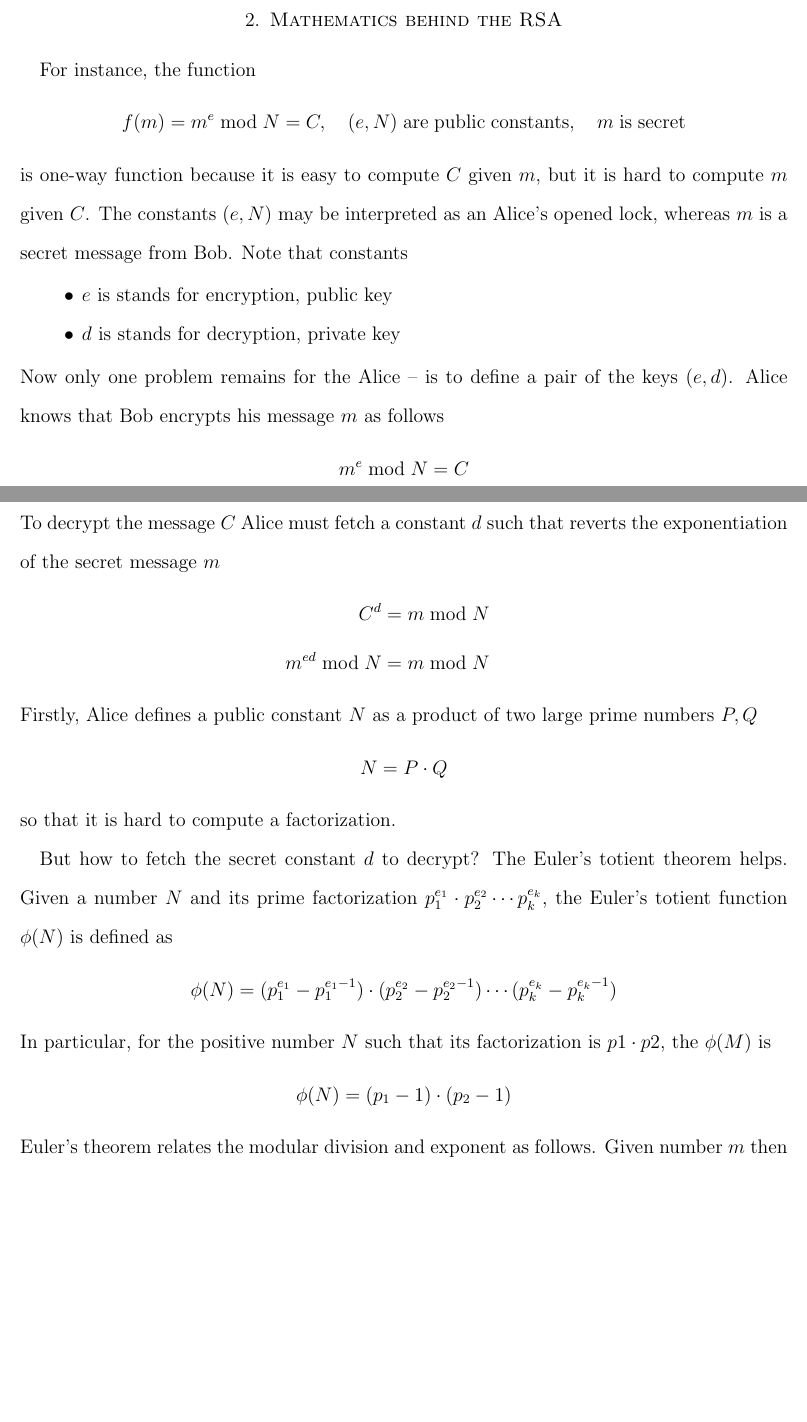
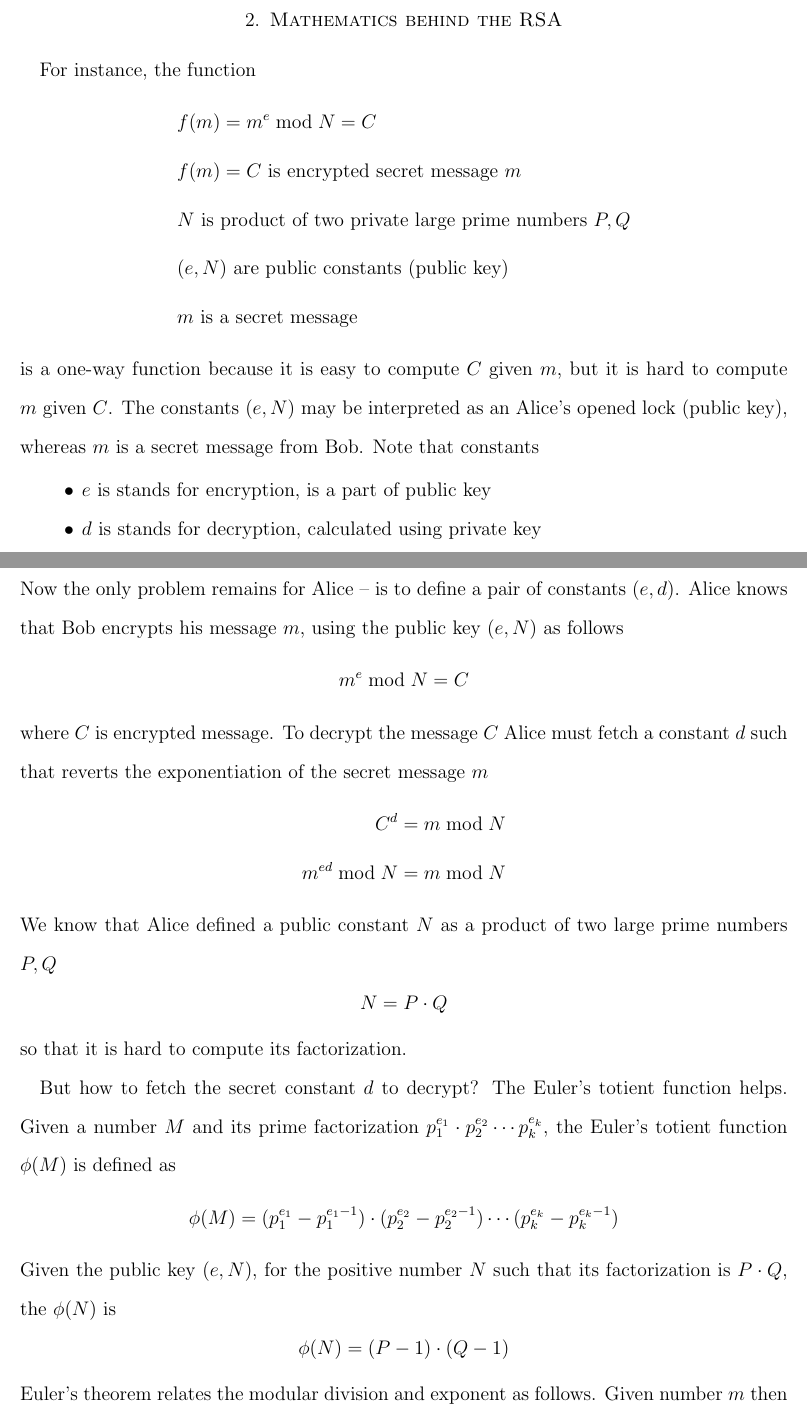
Before and after one commit to kolosovpetro/RSAEncryptionExplained, a LaTeX paper (src/RSAEncryptionExplained.tex, which reads src/sections/03_mathematics_behind_rsa.tex): two parts of pages 4 and 5 of 7, joined at a grey line, cut so that both start at the same text, the shorter picture padded with empty space. Compiled offline with pdfLaTeX.

Commit message:
minor edits in explanations

```diff
--- a/src/sections/03_mathematics_behind_rsa.tex
+++ b/src/sections/03_mathematics_behind_rsa.tex
@@ -1,41 +1,47 @@
 For instance, the function
-\begin{equation*}
-    f(m) = m^e \bmod N = C, \quad (e, N) \mathrm{\; are \; public \; constants}, \quad m \; \mathrm{is \; secret}
-\end{equation*}
-is one-way function because it is easy to compute $C$ given $m$, but it is hard to compute $m$ given $C$.
-The constants $(e, N)$ may be interpreted as an Alice's opened lock, whereas $m$ is a secret message from Bob.
+\begin{align*}
+    &f(m) = m^e \bmod N = C \\
+    &f(m) = C \text{ is encrypted secret message } m \\
+    &N \text{ is product of two private large prime numbers } P,Q \\
+    &(e, N) \text{ are public constants (public key)} \\
+    &m \text{ is a secret message}
+\end{align*}
+is a one-way function because it is easy to compute $C$ given $m$, but it is hard to compute $m$ given $C$.
+The constants $(e, N)$ may be interpreted as an Alice's opened lock (public key),
+whereas $m$ is a secret message from Bob.
 Note that constants
 \begin{itemize}
-    \item $e$ is stands for encryption, public key
-    \item $d$ is stands for decryption, private key
+    \item $e$ is stands for encryption, is a part of public key
+    \item $d$ is stands for decryption, calculated using private key
 \end{itemize}
-Now only one problem remains for the Alice -- is to define a pair of the keys $(e, d)$.
-Alice knows that Bob encrypts his message $m$ as follows
-\[
+Now the only problem remains for Alice -- is to define a pair of constants $(e, d)$.
+Alice knows that Bob encrypts his message $m$, using the public key $(e, N)$ as follows
+\begin{align*}
     m^e \bmod N = C
-\]
+\end{align*}
+where $C$ is encrypted message.
 To decrypt the message $C$ Alice must fetch a constant $d$ such that reverts the exponentiation of the
 secret message $m$
-\begin{eqnarray*}
-    C^d = m \bmod N \\
-    m^{ed} \bmod N = m \bmod N
-\end{eqnarray*}
-Firstly, Alice defines a public constant $N$ as a product of two large prime numbers $P, Q$
+\begin{align*}
+    C^d            &= m \bmod N \\
+    m^{ed} \bmod N &= m \bmod N
+\end{align*}
+We know that Alice defined a public constant $N$ as a product of two large prime numbers $P, Q$
 \[
     N = P \cdot Q
 \]
-so that it is hard to compute a factorization.
+so that it is hard to compute its factorization.
 
 But how to fetch the secret constant $d$ to decrypt?
-The Euler's totient theorem helps.
-Given a number $N$ and its prime factorization $p_1^{e_1}\cdot p_2^{e_2} \cdots p_k^{e_k}$, the Euler's totient function
-$\phi(N)$ is defined as
+The Euler's totient function helps.
+Given a number $M$ and its prime factorization $p_1^{e_1}\cdot p_2^{e_2} \cdots p_k^{e_k}$, the Euler's totient function
+$\phi(M)$ is defined as
 \[
-    \phi(N) = (p_1^{e_1} - p_1^{e_1 - 1}) \cdot (p_2^{e_2} - p_2^{e_2 - 1}) \cdots (p_k^{e_k} - p_k^{e_k - 1})
+    \phi(M) = (p_1^{e_1} - p_1^{e_1 - 1}) \cdot (p_2^{e_2} - p_2^{e_2 - 1}) \cdots (p_k^{e_k} - p_k^{e_k - 1})
 \]
-In particular, for the positive number $N$ such that its factorization is $p1 \cdot p2$, the $\phi(M)$ is
+Given the public key $(e, N)$, for the positive number $N$ such that its factorization is $P \cdot Q$, the $\phi(N)$ is
 \[
-    \phi(N) = (p_1 -1) \cdot (p_2 - 1)
+    \phi(N) = (P - 1) \cdot (Q - 1)
 \]
 Euler's theorem relates the modular division and exponent as follows.
 Given number $m$ then
```
Also changed, not shown: out/RSAEncryptionExplained.pdf, src/sections/03_mathematics_behind_rsa.tex (8 more changed lines).
